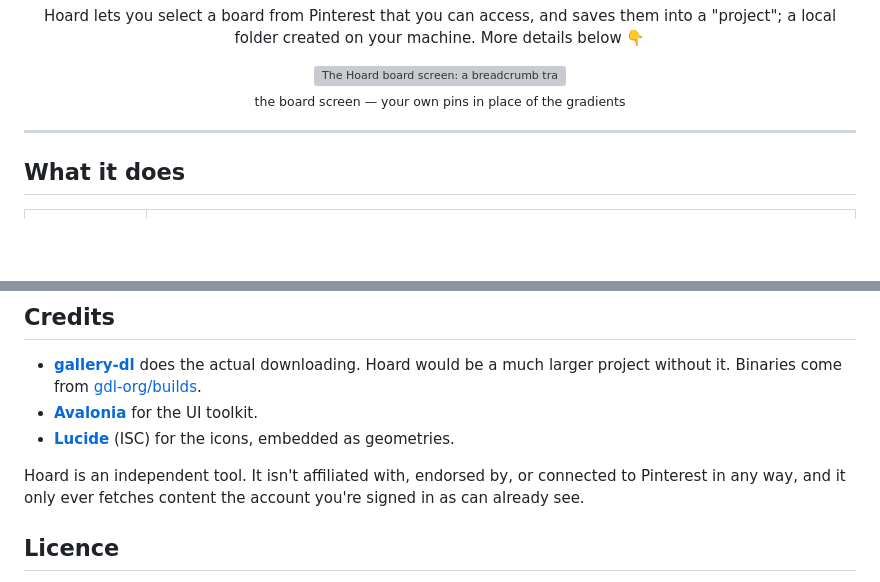
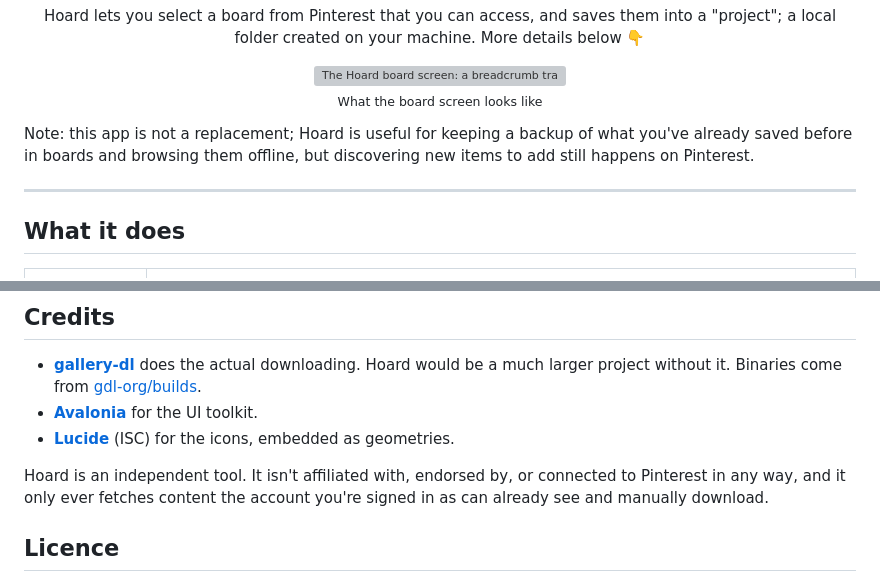
Before and after one commit to adanub/Hoard, a Markdown page: README.md, 2 parts joined by grey strips. Drawn GitHub-style; blank space fills up the shorter version; grey boxes are pictures that could not be loaded.

Commit message:
chore: Revise README for clarity on app usage
Updated README to clarify app functionality and backup capabilities.

```diff
--- a/README.md
+++ b/README.md
@@ -42,9 +42,11 @@ local folder created on your machine. More details below 👇
        alt="The Hoard board screen: a breadcrumb trail of Projects, Reference, Terrain ideas, Buildings; a masonry grid of saved pins with GIF and VIDEO tags; and the floating action bar with back, search, add and settings.">
 </picture>
 
-<sub>the board screen — your own pins in place of the gradients</sub>
+<sub>What the board screen looks like</sub>
 
 </div>
+
+Note: this app is not a replacement; Hoard is useful for keeping a backup of what you've already saved before in boards and browsing them offline, but discovering new items to add still happens on Pinterest.
 
 ---
 
@@ -242,7 +244,7 @@ gallery-dl with `pwsh tools/fetch-gallery-dl.ps1` before assuming it's Hoard.
 - **[Lucide](https://lucide.dev)** (ISC) for the icons, embedded as geometries.
 
 Hoard is an independent tool. It isn't affiliated with, endorsed by, or connected to Pinterest in any way,
-and it only ever fetches content the account you're signed in as can already see.
+and it only ever fetches content the account you're signed in as can already see and manually download.
 
 ## Licence
 
```
Also changed, not shown: other parts of README.md (+1 -1 lines).
